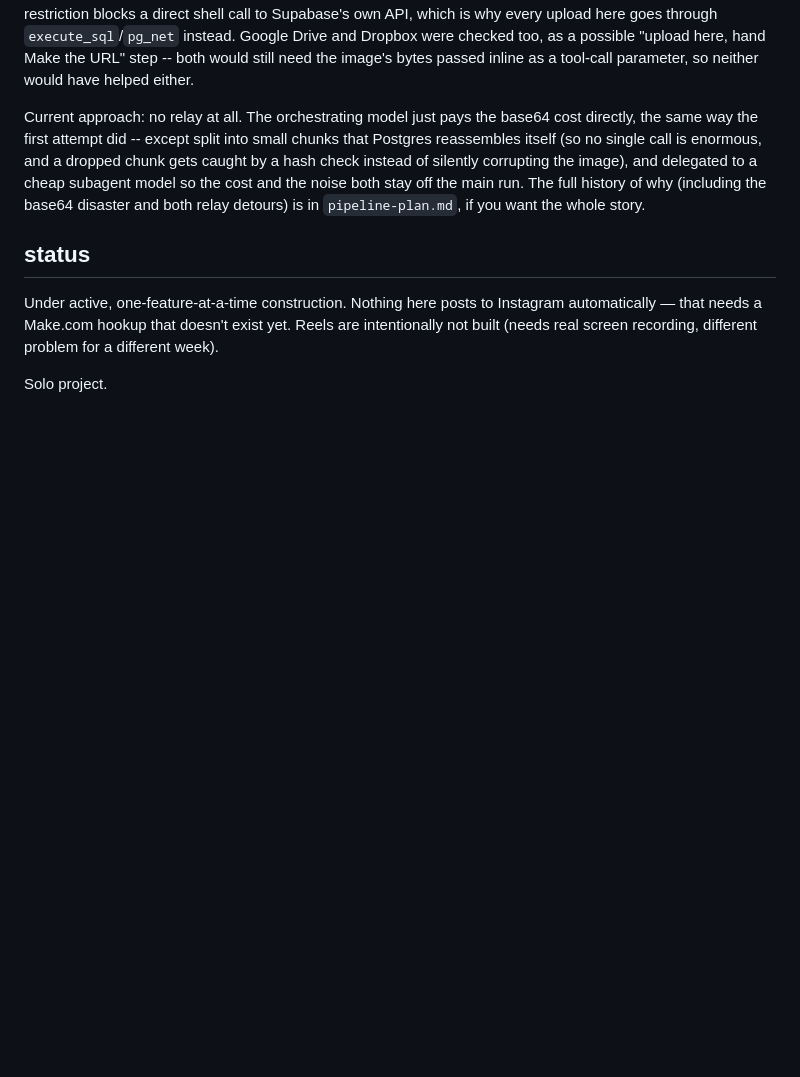
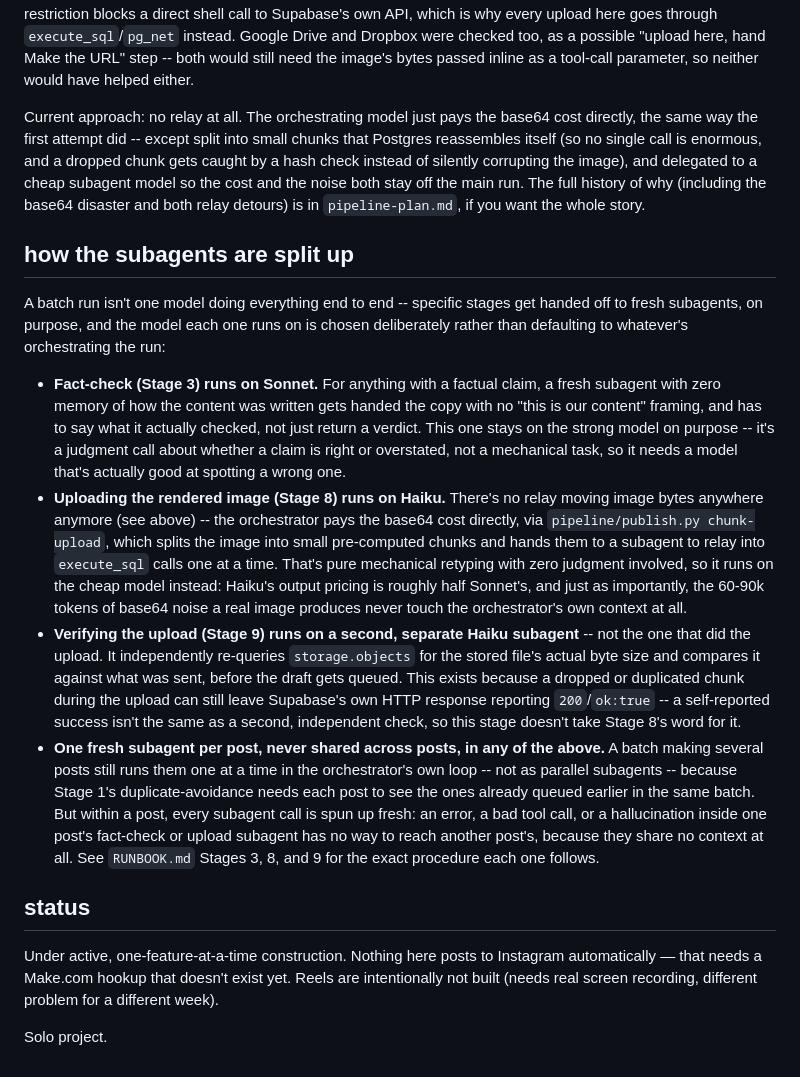
Before and after one commit to Armaan-Mahajan/memora-outreach-bot, a Markdown page: README.md, the part around the change. GitHub-like rendering; blank space fills up the shorter version.

Commit message:
README: document the subagent model split (Sonnet fact-check, Haiku upload/verify)
Adds a section spelling out which stage runs on which model and why:
Stage 3's fact-check needs Sonnet's judgment, Stage 8's upload and Stage
9's independent verification are both mechanical enough to run on Haiku,
and every one of those subagent calls is fresh and per-post -- never
shared across posts in the same batch -- so a failure in one post's
subagent can't touch another's.

Co-Authored-By: Claude Sonnet 5 <noreply@anthropic.com>
Claude-Session: https://claude.ai/code/session_01DYqYYf51aEJrYkW2bkF7ZZ

```diff
--- a/README.md
+++ b/README.md
@@ -18,6 +18,15 @@ Third attempt: Make.com as the relay instead, more directly -- same day, before
 
 Current approach: no relay at all. The orchestrating model just pays the base64 cost directly, the same way the first attempt did -- except split into small chunks that Postgres reassembles itself (so no single call is enormous, and a dropped chunk gets caught by a hash check instead of silently corrupting the image), and delegated to a cheap subagent model so the cost and the noise both stay off the main run. The full history of why (including the base64 disaster and both relay detours) is in `pipeline-plan.md`, if you want the whole story.
 
+## how the subagents are split up
+
+A batch run isn't one model doing everything end to end -- specific stages get handed off to fresh subagents, on purpose, and the model each one runs on is chosen deliberately rather than defaulting to whatever's orchestrating the run:
+
+- **Fact-check (Stage 3) runs on Sonnet.** For anything with a factual claim, a fresh subagent with zero memory of how the content was written gets handed the copy with no "this is our content" framing, and has to say what it actually checked, not just return a verdict. This one stays on the strong model on purpose -- it's a judgment call about whether a claim is right or overstated, not a mechanical task, so it needs a model that's actually good at spotting a wrong one.
+- **Uploading the rendered image (Stage 8) runs on Haiku.** There's no relay moving image bytes anywhere anymore (see above) -- the orchestrator pays the base64 cost directly, via `pipeline/publish.py chunk-upload`, which splits the image into small pre-computed chunks and hands them to a subagent to relay into `execute_sql` calls one at a time. That's pure mechanical retyping with zero judgment involved, so it runs on the cheap model instead: Haiku's output pricing is roughly half Sonnet's, and just as importantly, the 60-90k tokens of base64 noise a real image produces never touch the orchestrator's own context at all.
+- **Verifying the upload (Stage 9) runs on a second, separate Haiku subagent** -- not the one that did the upload. It independently re-queries `storage.objects` for the stored file's actual byte size and compares it against what was sent, before the draft gets queued. This exists because a dropped or duplicated chunk during the upload can still leave Supabase's own HTTP response reporting `200`/`ok:true` -- a self-reported success isn't the same as a second, independent check, so this stage doesn't take Stage 8's word for it.
+- **One fresh subagent per post, never shared across posts, in any of the above.** A batch making several posts still runs them one at a time in the orchestrator's own loop -- not as parallel subagents -- because Stage 1's duplicate-avoidance needs each post to see the ones already queued earlier in the same batch. But within a post, every subagent call is spun up fresh: an error, a bad tool call, or a hallucination inside one post's fact-check or upload subagent has no way to reach another post's, because they share no context at all. See `RUNBOOK.md` Stages 3, 8, and 9 for the exact procedure each one follows.
+
 ## status
 
 Under active, one-feature-at-a-time construction. Nothing here posts to Instagram automatically — that needs a Make.com hookup that doesn't exist yet. Reels are intentionally not built (needs real screen recording, different problem for a different week).
```
